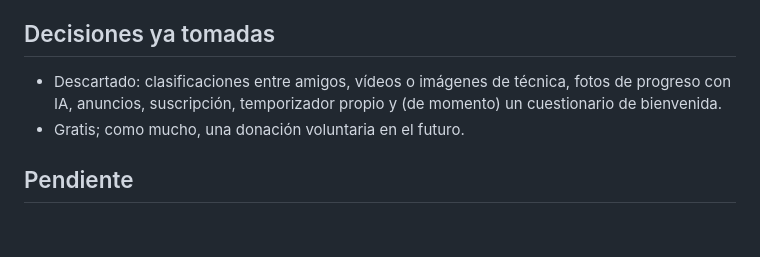
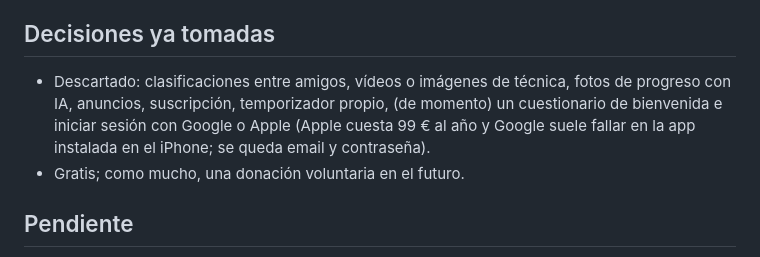
Before and after one commit to manujsg11-dotcom/Prograd, a Markdown page: CLAUDE.md, the part around the change. Drawn GitHub-style; blank space fills up the shorter version.

Commit message:
Notas: descartado iniciar sesión con Google o Apple
Co-Authored-By: Claude Opus 5.5 <noreply@anthropic.com>

```diff
--- a/CLAUDE.md
+++ b/CLAUDE.md
@@ -44,7 +44,7 @@ App de gimnasio de Manuel para iPhone: rutinas, registro de series (kg × reps),
 - **Android:** `IS_AND` (por el navegador) cambia los textos de instalar y avisos a Chrome/Android (`INSTALL_TXT`). El temporizador en Android no usa Atajos: abre el reloj con un intent `SET_TIMER`. **Sin probar aún en un Android real**; si no funciona, el plan B es un temporizador dentro de la app solo para Android.
 
 ## Decisiones ya tomadas
-- Descartado: clasificaciones entre amigos, vídeos o imágenes de técnica, fotos de progreso con IA, anuncios, suscripción, temporizador propio y (de momento) un cuestionario de bienvenida.
+- Descartado: clasificaciones entre amigos, vídeos o imágenes de técnica, fotos de progreso con IA, anuncios, suscripción, temporizador propio, (de momento) un cuestionario de bienvenida e iniciar sesión con Google o Apple (Apple cuesta 99 € al año y Google suele fallar en la app instalada en el iPhone; se queda email y contraseña).
 - Gratis; como mucho, una donación voluntaria en el futuro.
 
 ## Pendiente
```
